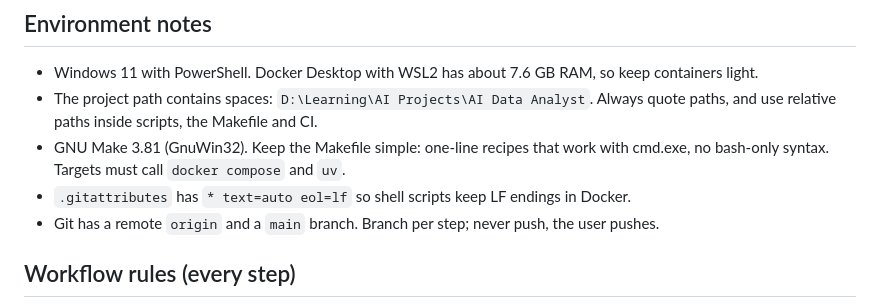
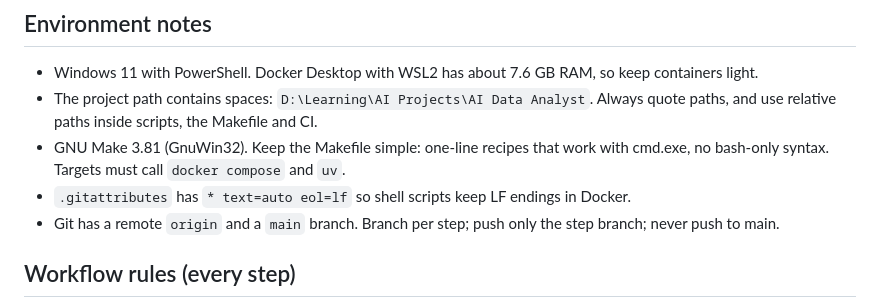
Before and after one commit to marwan55hatem/ai-analyst-platform, a Markdown page: CLAUDE.md, the part around the change. Drawn GitHub-style.

Commit message:
docs: align environment notes with workflow rules
Co-Authored-By: Claude Opus 5.5 <noreply@anthropic.com>

```diff
--- a/CLAUDE.md
+++ b/CLAUDE.md
@@ -79,8 +79,8 @@ insights, model_runs, segment_assignments, conversations, messages, reports.
 - GNU Make 3.81 (GnuWin32). Keep the Makefile simple: one-line recipes that work
   with cmd.exe, no bash-only syntax. Targets must call `docker compose` and `uv`.
 - `.gitattributes` has `* text=auto eol=lf` so shell scripts keep LF endings in Docker.
-- Git has a remote `origin` and a `main` branch. Branch per step; never push, the
-  user pushes.
+- Git has a remote `origin` and a `main` branch. Branch per step; push only the step
+  branch; never push to main.
 
 ## Workflow rules (every step)
 1. Do all the work yourself, including what you would normally ask the user to run in PowerShell: start the stack (`make up`, `make migrate`), run the manual walkthrough against it (upload the sample files, call the endpoints, read the results) and show the real outputs, trimmed to what matters, with a pass or fail per check. Do not hand over lists of commands.
```
